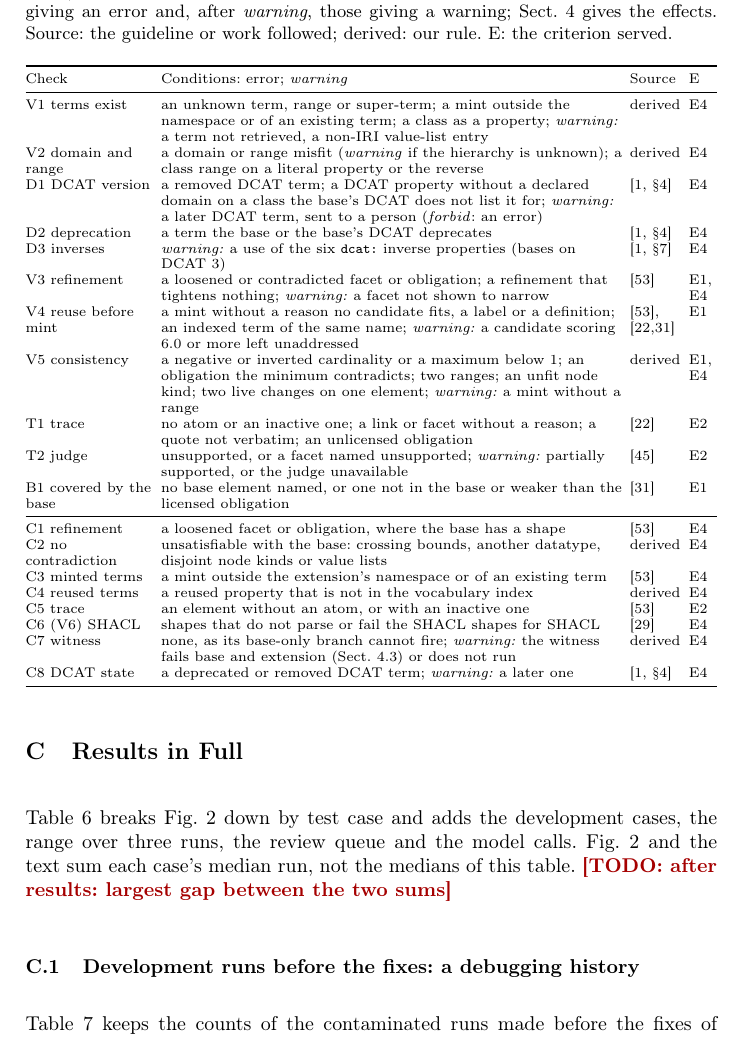
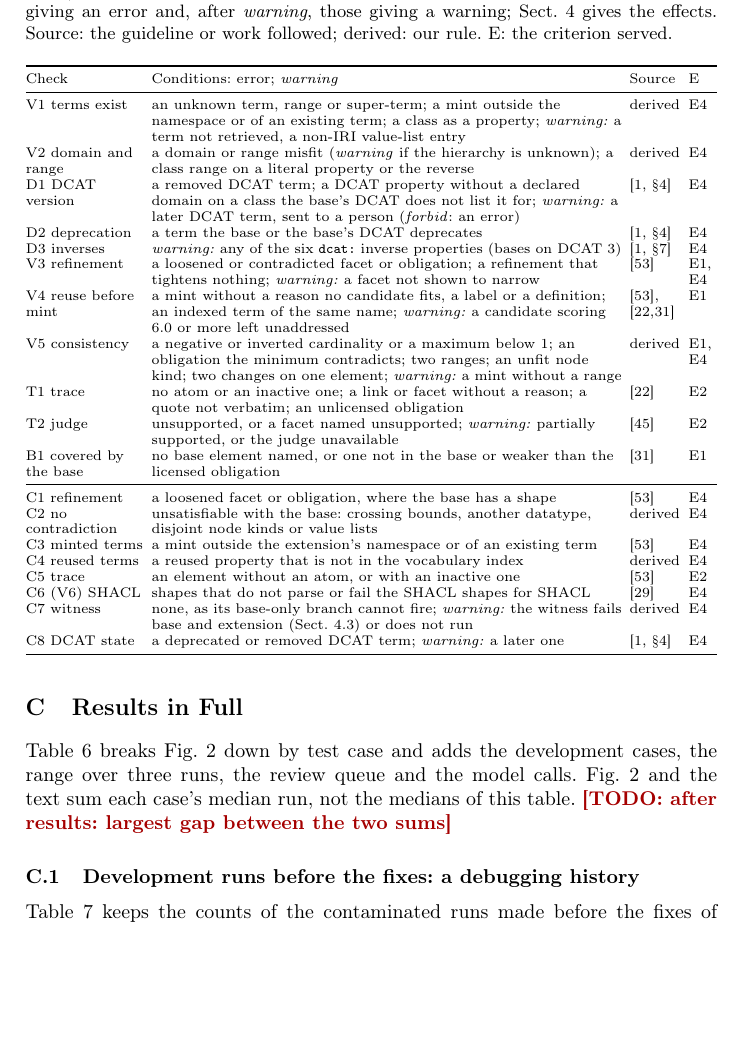
Before and after one commit to jundahuang9123/requirement-based-dcat-profile-extensioner, a LaTeX paper (paper/main.tex, which reads paper/sections/11-appendix.tex): part of page 24 of 30, cut so that both start at the same text, the shorter picture padded with empty space. Compiled offline with pdfLaTeX.

Commit message:
Paper: Sect. 3 cut to budget (Table 1 compact; definitions kept)

```diff
--- a/paper/sections/11-appendix.tex
+++ b/paper/sections/11-appendix.tex
@@ -85,7 +85,7 @@ workbench of Sect.~\ref{sec:impl}.
   \label{tab:checks}
   \centering\scriptsize
   \setlength{\tabcolsep}{2pt}
-  \begin{tabular}{@{}>{\raggedright\arraybackslash}p{2.25cm}>{\raggedright\arraybackslash}p{8.13cm}%
+  \begin{tabular}{@{}>{\raggedright\arraybackslash}p{2.08cm}>{\raggedright\arraybackslash}p{8.29cm}%
       >{\raggedright\arraybackslash}p{0.9cm}>{\raggedright\arraybackslash}p{0.5cm}@{}}
     \toprule
     Check & Conditions: error; \emph{warning} & Source & E\\
@@ -106,7 +106,7 @@ workbench of Sect.~\ref{sec:impl}.
       & a term the base or the base's DCAT deprecates
       & \cite[\S4]{w3cdcat3} & E4\\ % src: DCAT 3 Sect. 4, the profile definition (@5ffd56e B/data/dcat/dcat-3/spec.html:2631)
     D3 inverses % src: @5ffd56e B/engine/verify.py:274-280; @5ffd56e B/knowledge/dcat_state.py:81,198-200; @5ffd56e B/data/dcat/dcat-3/model.json (11 pairs, 6 with a dcat: inverse; none in dcat-2014 or dcat-2)
-      & \emph{warning:} a use of the six \term{dcat:} inverse properties (bases on DCAT~3)
+      & \emph{warning:} any of the six \term{dcat:} inverse properties (bases on DCAT~3)
       & \cite[\S7]{w3cdcat3} & E4\\ % src: DCAT 3 Sect. 7, inverse properties (@5ffd56e B/data/dcat/dcat-3/spec.html:5962-5968)
     V3 refinement % src: @5ffd56e B/engine/verify.py:291-357
       & a loosened or contradicted facet or obligation; a refinement that tightens nothing; \emph{warning:} a
@@ -118,7 +118,7 @@ workbench of Sect.~\ref{sec:impl}.
       & \cite{semicreuse2026}, \cite{fathallah2026rigor,lippolis2025ontology} & E1\\
     V5 consistency % src: @5ffd56e B/engine/verify.py:407-434,493-510
       & a negative or inverted cardinality or a maximum below 1; an obligation the minimum contradicts; two
-        ranges; an unfit node kind; two live changes on one element; \emph{warning:} a mint without a range
+        ranges; an unfit node kind; two changes on one element; \emph{warning:} a mint without a range
       & derived & E1, E4\\
     T1 trace % src: @5ffd56e B/engine/verify.py:442-475
       & no atom or an inactive one; a link or facet without a reason; a quote not verbatim; an unlicensed
```
